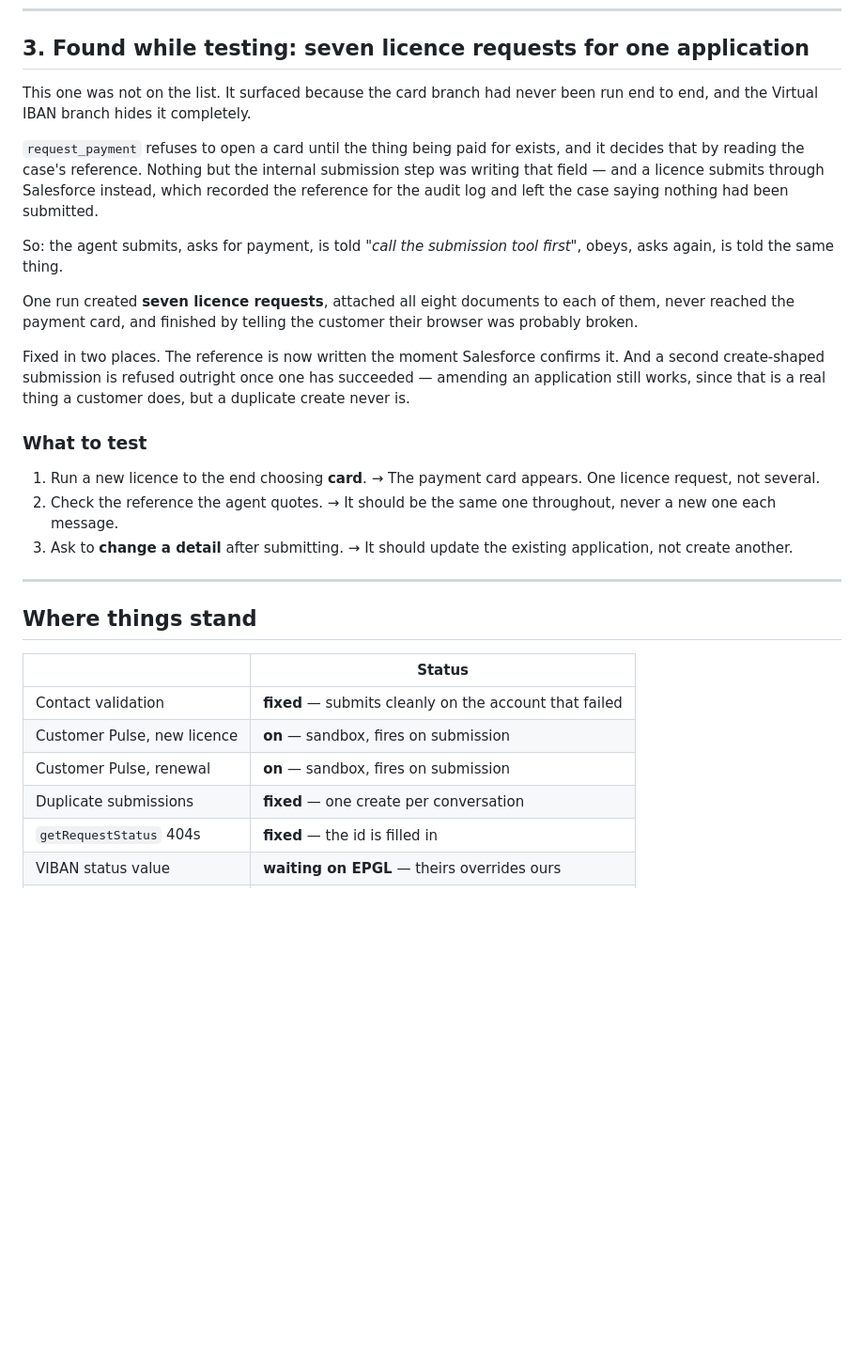
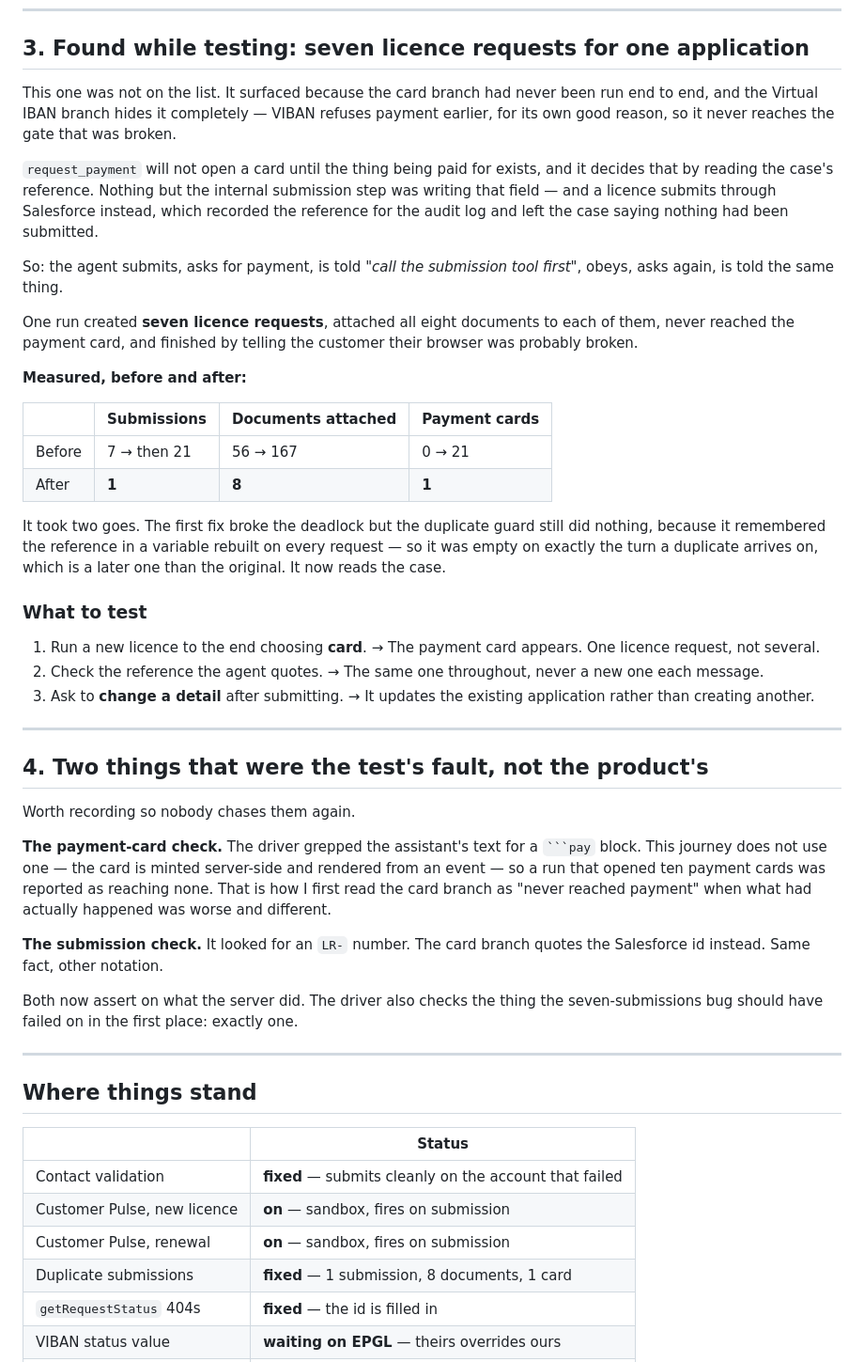
Before and after one commit to 7xinnovation/7x-ai-agents, a Markdown page: docs/EPGL-SALESFORCE-AND-PULSE-2026-09-10.md, the part around the change. Shown at 94% size. Drawn GitHub-style; blank space fills up the shorter version.

````diff
--- a/docs/EPGL-SALESFORCE-AND-PULSE-2026-09-10.md
+++ b/docs/EPGL-SALESFORCE-AND-PULSE-2026-09-10.md
@@ -129,10 +129,12 @@ best-effort by design and never mentioned to the customer.
 ## 3. Found while testing: seven licence requests for one application
 
 This one was not on the list. It surfaced because the card branch had never been
-run end to end, and the Virtual IBAN branch hides it completely.
+run end to end, and the Virtual IBAN branch hides it completely — VIBAN refuses
+payment earlier, for its own good reason, so it never reaches the gate that was
+broken.
 
-`request_payment` refuses to open a card until the thing being paid for exists,
-and it decides that by reading the case's reference. Nothing but the internal
+`request_payment` will not open a card until the thing being paid for exists, and
+it decides that by reading the case's reference. Nothing but the internal
 submission step was writing that field — and a licence submits through Salesforce
 instead, which recorded the reference for the audit log and left the case saying
 nothing had been submitted.
@@ -144,19 +146,44 @@ One run created **seven licence requests**, attached all eight documents to each
 of them, never reached the payment card, and finished by telling the customer
 their browser was probably broken.
 
-Fixed in two places. The reference is now written the moment Salesforce confirms
-it. And a second create-shaped submission is refused outright once one has
-succeeded — amending an application still works, since that is a real thing a
-customer does, but a duplicate create never is.
+**Measured, before and after:**
+
+| | Submissions | Documents attached | Payment cards |
+|---|---|---|---|
+| Before | 7 → then 21 | 56 → 167 | 0 → 21 |
+| After | **1** | **8** | **1** |
+
+It took two goes. The first fix broke the deadlock but the duplicate guard still
+did nothing, because it remembered the reference in a variable rebuilt on every
+request — so it was empty on exactly the turn a duplicate arrives on, which is a
+later one than the original. It now reads the case.
 
 ### What to test
 
 1. Run a new licence to the end choosing **card**.
    → The payment card appears. One licence request, not several.
 2. Check the reference the agent quotes.
-   → It should be the same one throughout, never a new one each message.
+   → The same one throughout, never a new one each message.
 3. Ask to **change a detail** after submitting.
-   → It should update the existing application, not create another.
+   → It updates the existing application rather than creating another.
+
+---
+
+## 4. Two things that were the test's fault, not the product's
+
+Worth recording so nobody chases them again.
+
+**The payment-card check.** The driver grepped the assistant's text for a
+` ```pay ` block. This journey does not use one — the card is minted server-side
+and rendered from an event — so a run that opened ten payment cards was reported
+as reaching none. That is how I first read the card branch as "never reached
+payment" when what had actually happened was worse and different.
+
+**The submission check.** It looked for an `LR-` number. The card branch quotes
+the Salesforce id instead. Same fact, other notation.
+
+Both now assert on what the server did. The driver also checks the thing the
+seven-submissions bug should have failed on in the first place: exactly one.
 
 ---
 
@@ -167,7 +194,7 @@ customer does, but a duplicate create never is.
 | Contact validation | **fixed** — submits cleanly on the account that failed |
 | Customer Pulse, new licence | **on** — sandbox, fires on submission |
 | Customer Pulse, renewal | **on** — sandbox, fires on submission |
-| Duplicate submissions | **fixed** — one create per conversation |
+| Duplicate submissions | **fixed** — 1 submission, 8 documents, 1 card |
 | `getRequestStatus` 404s | **fixed** — the id is filled in |
 | VIBAN status value | **waiting on EPGL** — theirs overrides ours |
 | Production | **not touched** — staging only, as usual |
````
